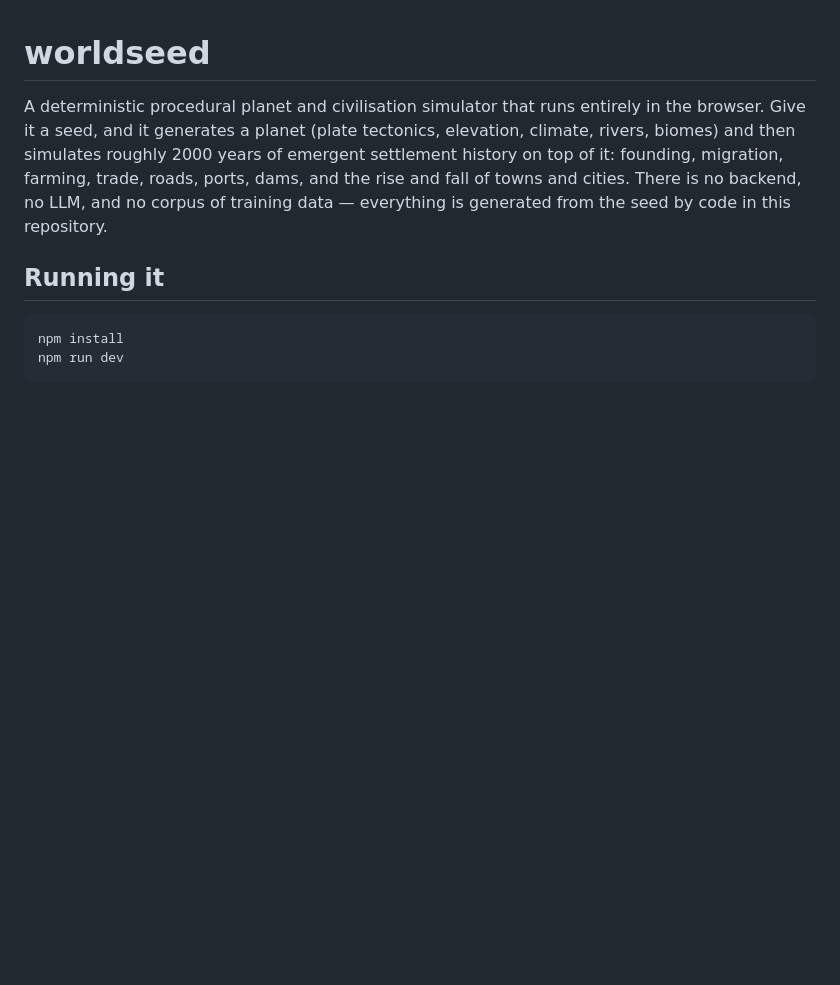
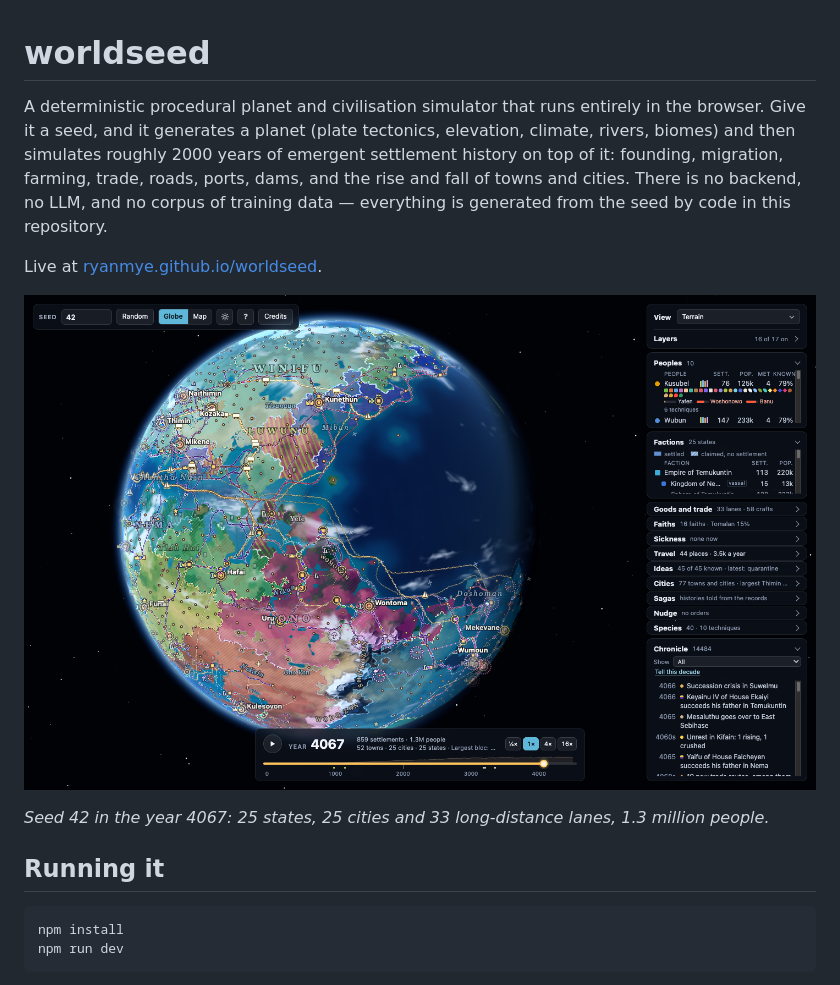
Before and after one commit to ryanmye/worldseed, a Markdown page: README.md, the part around the change. Drawn GitHub-style; pictures changed too: docs/world-42-year-4067.png (added); blank space fills up the shorter version.

Commit message:
README: a screenshot of seed 42 in the year 4067 and the live link

```diff
--- a/README.md
+++ b/README.md
@@ -7,6 +7,12 @@ emergent settlement history on top of it: founding, migration, farming, trade,
 roads, ports, dams, and the rise and fall of towns and cities. There is no
 backend, no LLM, and no corpus of training data — everything is generated from
 the seed by code in this repository.
+
+Live at [ryanmye.github.io/worldseed](https://ryanmye.github.io/worldseed/).
+
+![Seed 42 in the year 4067: 25 states, 25 cities and 33 long-distance trade lanes on a planet of 1.3 million people](docs/world-42-year-4067.png)
+
+*Seed 42 in the year 4067: 25 states, 25 cities and 33 long-distance lanes, 1.3 million people.*
 
 ## Running it
 
```
